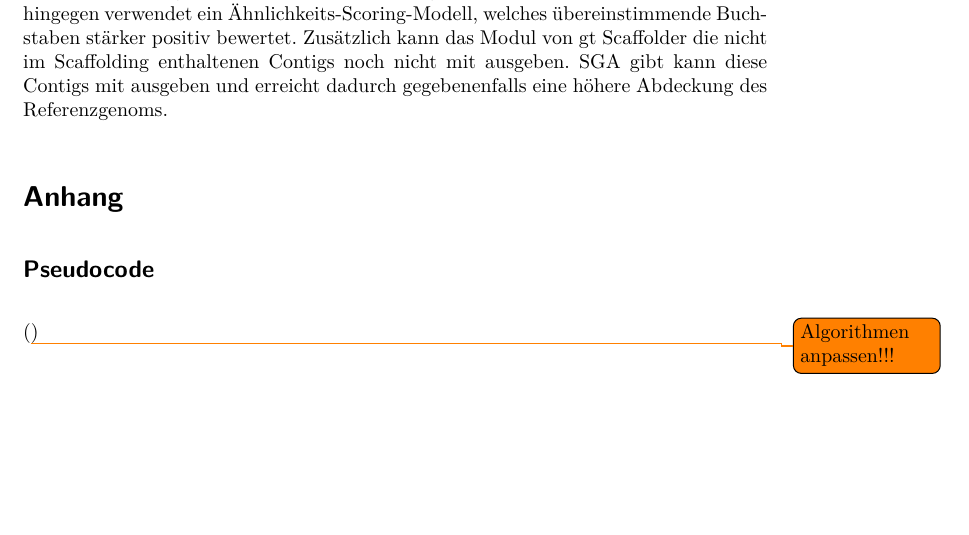
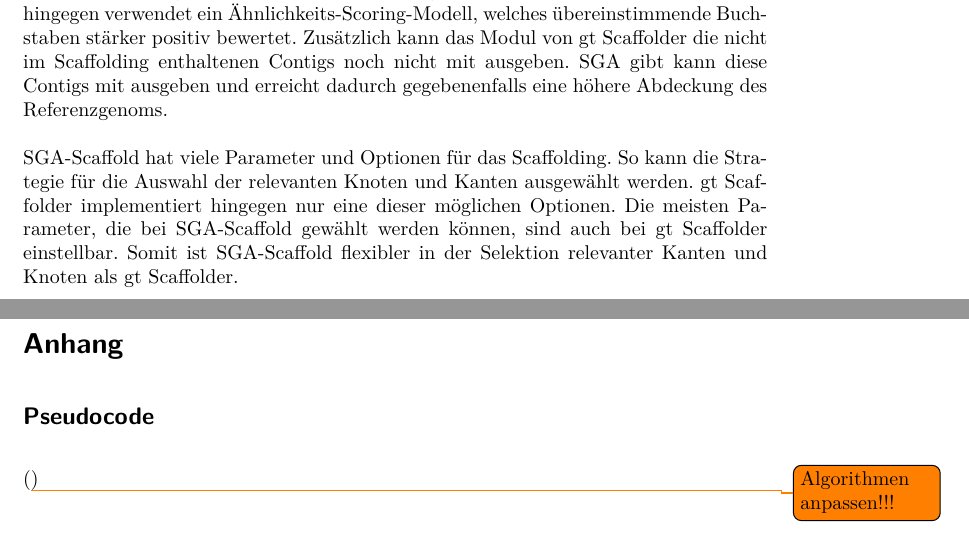
Before and after one commit to dorleosterode/gt-scaffold, a LaTeX paper (doc/ausarbeitung.tex): part of page 18 of 23 before the commit and two parts of pages 18 and 19 of 24 after it, the two joined at a grey line, cut so that both start at the same text, the shorter picture padded with empty space. Compiled offline with pdfLaTeX.

Commit message:
absatz zur diskussion hinzugefuegt

```diff
--- a/doc/ausarbeitung.tex
+++ b/doc/ausarbeitung.tex
@@ -840,6 +840,14 @@
 ausgeben. SGA gibt kann diese Contigs mit ausgeben und erreicht
 dadurch gegebenenfalls eine höhere Abdeckung des Referenzgenoms.
 
+SGA-Scaffold hat viele Parameter und Optionen für das Scaffolding. So
+kann die Strategie für die Auswahl der relevanten Knoten und Kanten
+ausgewählt werden. gt Scaffolder implementiert hingegen nur eine
+dieser möglichen Optionen. Die meisten Parameter, die bei SGA-Scaffold
+gewählt werden können, sind auch bei gt Scaffolder einstellbar. Somit
+ist SGA-Scaffold flexibler in der Selektion relevanter Kanten und
+Knoten als gt Scaffolder.
+
 \section*{Anhang}
 \subsection*{Pseudocode}
 (\todo{Algorithmen anpassen!!!})
```
